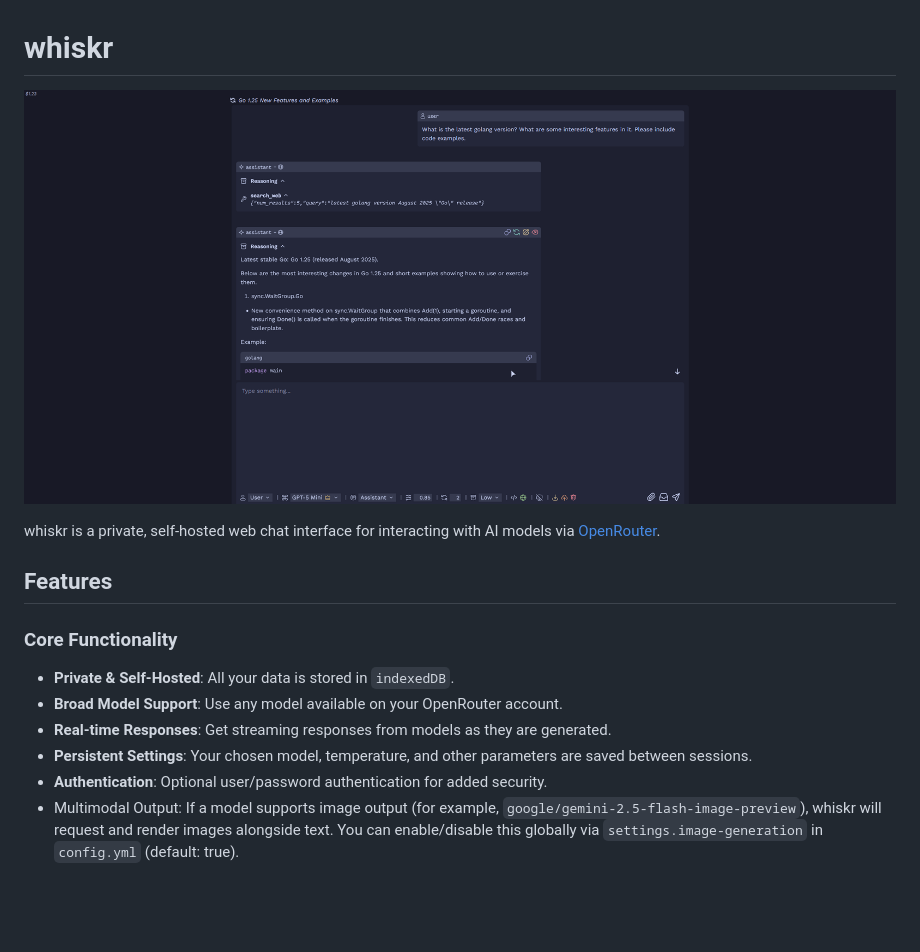
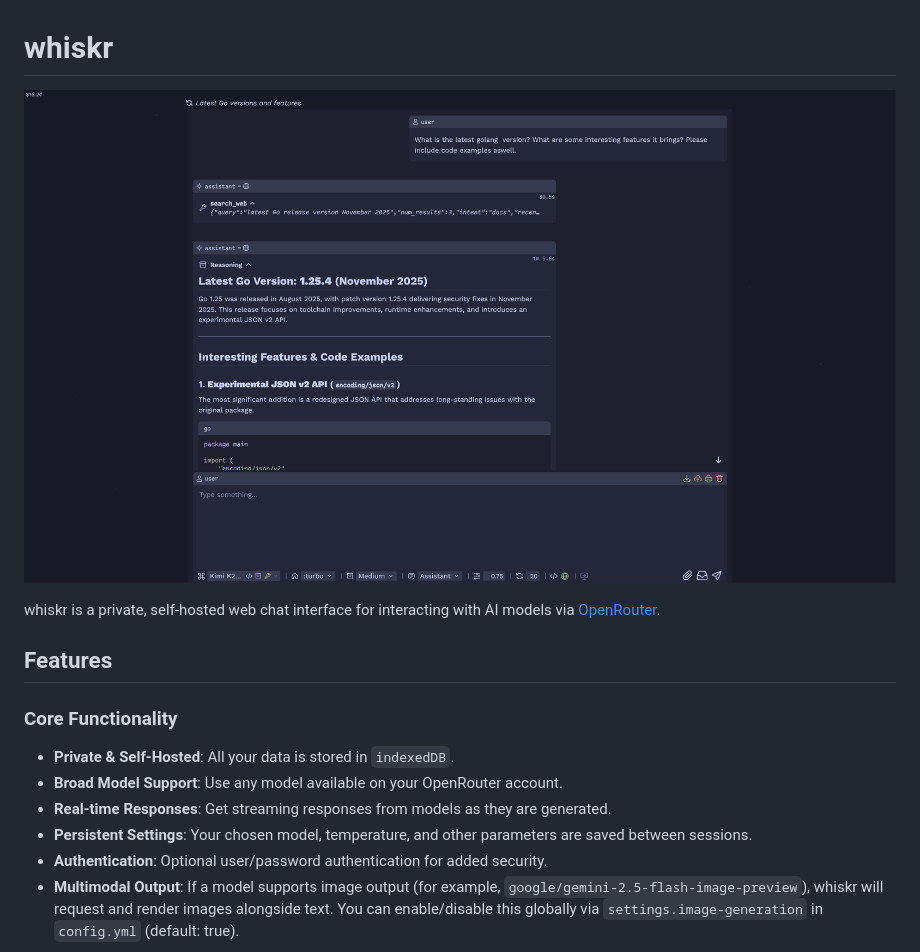
Before and after one commit to coalaura/whiskr, a Markdown page: README.md, the part around one of its changes. Rendered like a GitHub page; pictures changed too: .github/chat.png; blank space fills up the shorter version.

```diff
--- a/README.md
+++ b/README.md
@@ -12,5 +12,5 @@ whiskr is a private, self-hosted web chat interface for interacting with AI mode
 - **Real-time Responses**: Get streaming responses from models as they are generated.
 - **Persistent Settings**: Your chosen model, temperature, and other parameters are saved between sessions.
 - **Authentication**: Optional user/password authentication for added security.
-- Multimodal Output: If a model supports image output (for example, `google/gemini-2.5-flash-image-preview`), whiskr will request and render images alongside text. You can enable/disable this globally via `settings.image-generation` in `config.yml` (default: true).
+- **Multimodal Output**: If a model supports image output (for example, `google/gemini-2.5-flash-image-preview`), whiskr will request and render images alongside text. You can enable/disable this globally via `settings.image-generation` in `config.yml` (default: true).
 
```
Also changed, not shown: other parts of README.md (+5 -1 lines), .github/files.png (added), .github/images.png.
